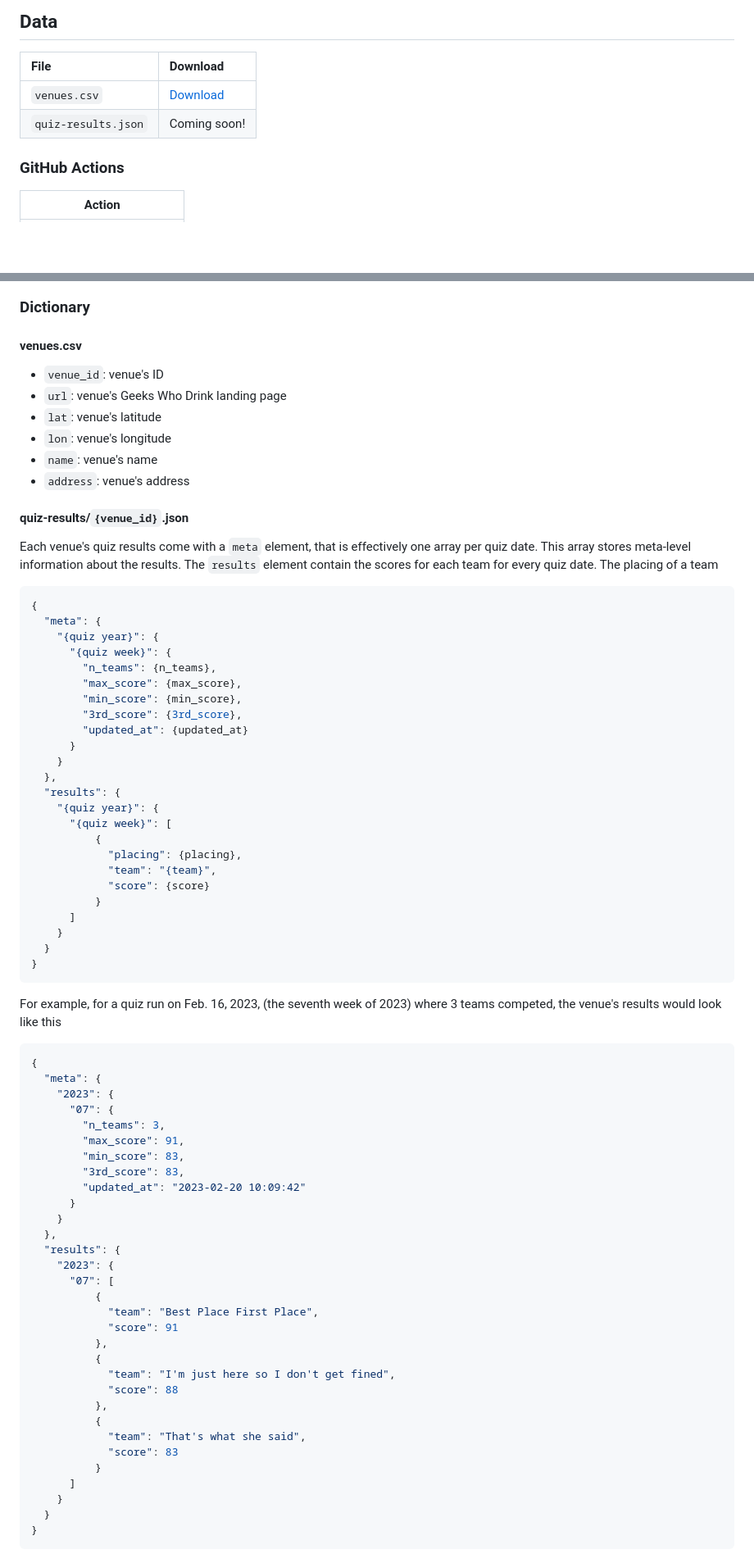
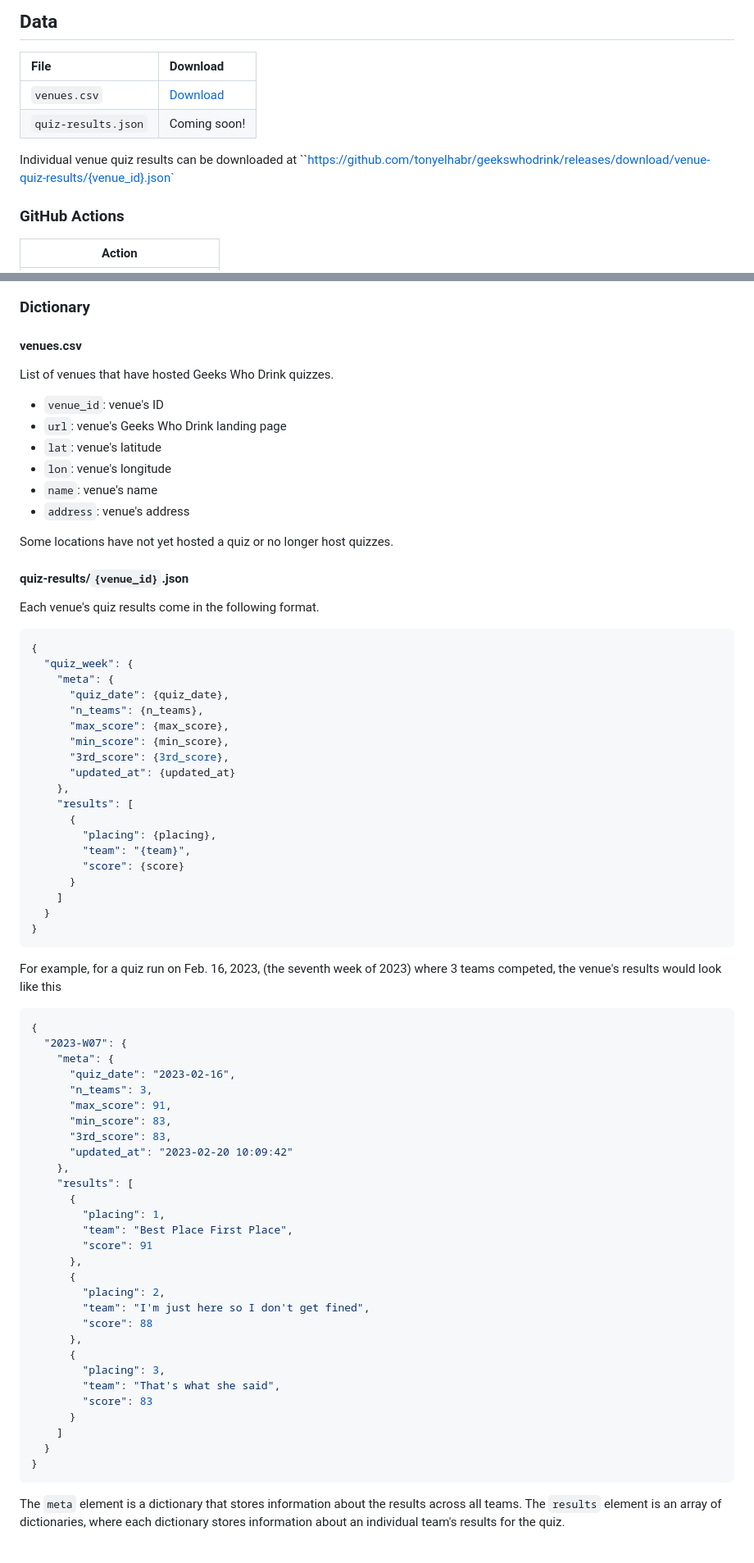
Before and after one commit to tonyelhabr/geekswhodrink, a Markdown page: README.md, 2 parts joined by grey strips. Shown at 82% size. Drawn GitHub-style; blank space fills up the shorter version.

````diff
--- a/README.md
+++ b/README.md
@@ -9,9 +9,11 @@ This repo stores public [*Geeks Who Drink*](https://www.geekswhodrink.com/) quiz
 ## Data
 
 | File | Download |
-| :----- | :------- |
+| :----| :------- |
 | `venues.csv` | [Download](https://github.com/tonyelhabr/geekswhodrink/releases/download/data/venues.csv) |
 | `quiz-results.json` | Coming soon! |
+
+Individual venue quiz results can be downloaded at ``https://github.com/tonyelhabr/geekswhodrink/releases/download/venue-quiz-results/{venue_id}.json`
 
 ### GitHub Actions
 
@@ -24,6 +26,8 @@ This repo stores public [*Geeks Who Drink*](https://www.geekswhodrink.com/) quiz
 ### Dictionary
 
 #### venues.csv
+
+List of venues that have hosted Geeks Who Drink quizzes.
 
 -   `venue_id`: venue's ID
 -   `url`: venue's Geeks Who Drink landing page
@@ -32,33 +36,30 @@ This repo stores public [*Geeks Who Drink*](https://www.geekswhodrink.com/) quiz
 -   `name`: venue's name
 -   `address`: venue's address
 
+Some locations have not yet hosted a quiz or no longer host quizzes.
+
 #### quiz-results/`{venue_id}`.json
 
-Each venue's quiz results come with a `meta` element, that is effectively one array per quiz date. This array stores meta-level information about the results. The `results` element contain the scores for each team for every quiz date. The placing of a team
+Each venue's quiz results come in the following format.
 
 ```json
 {
-  "meta": {
-    "{quiz year}": {
-      "{quiz week}": {
-        "n_teams": {n_teams},
-        "max_score": {max_score},
-        "min_score": {min_score},
-        "3rd_score": {3rd_score},
-        "updated_at": {updated_at}
+  "quiz_week": {
+    "meta": {
+      "quiz_date": {quiz_date},
+      "n_teams": {n_teams},
+      "max_score": {max_score},
+      "min_score": {min_score},
+      "3rd_score": {3rd_score},
+      "updated_at": {updated_at}
+    },
+    "results": [
+      {
+        "placing": {placing},
+        "team": "{team}",
+        "score": {score}
       }
-    }
-  },
-  "results": {
-    "{quiz year}": {
-      "{quiz week}": [
-          {
-            "placing": {placing},
-            "team": "{team}",
-            "score": {score}
-          }
-      ]
-    }
+    ]
   }
 }
 ```
@@ -67,34 +68,34 @@ For example, for a quiz run on Feb. 16, 2023, (the seventh week of 2023) where 3
 
 ```json
 {
-  "meta": {
-    "2023": {
-      "07": {
-        "n_teams": 3,
-        "max_score": 91,
-        "min_score": 83,
-        "3rd_score": 83,
-        "updated_at": "2023-02-20 10:09:42"
+  "2023-W07": {
+    "meta": {
+      "quiz_date": "2023-02-16",
+      "n_teams": 3,
+      "max_score": 91,
+      "min_score": 83,
+      "3rd_score": 83,
+      "updated_at": "2023-02-20 10:09:42"
+    },
+    "results": [
+      {
+        "placing": 1,
+        "team": "Best Place First Place",
+        "score": 91
+      },
+      {
+        "placing": 2,
+        "team": "I'm just here so I don't get fined",
+        "score": 88
+      },
+      {
+        "placing": 3,
+        "team": "That's what she said",
+        "score": 83
       }
-    }
-  },
-  "results": {
-    "2023": {
-      "07": [
-          {
-            "team": "Best Place First Place",
-            "score": 91
-          },
-          {
-            "team": "I'm just here so I don't get fined",
-            "score": 88
-          },
-          {
-            "team": "That's what she said",
-            "score": 83
-          }
-      ]
-    }
+    ]
   }
 }
 ```
+
+The `meta` element is a dictionary that stores information about the results across all teams. The `results` element is an array of dictionaries, where each dictionary stores information about an individual team's results for the quiz.
````
Also changed, not shown: other parts of README.md (+1 -1 lines).
